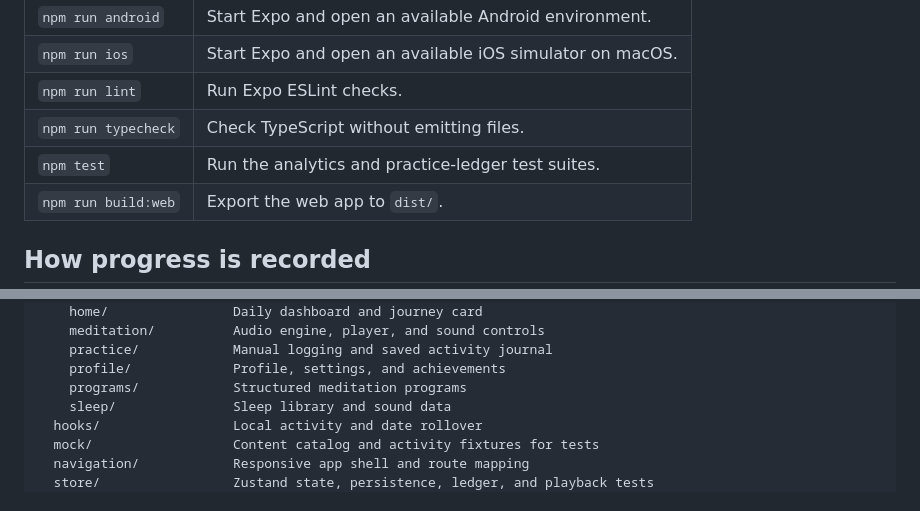
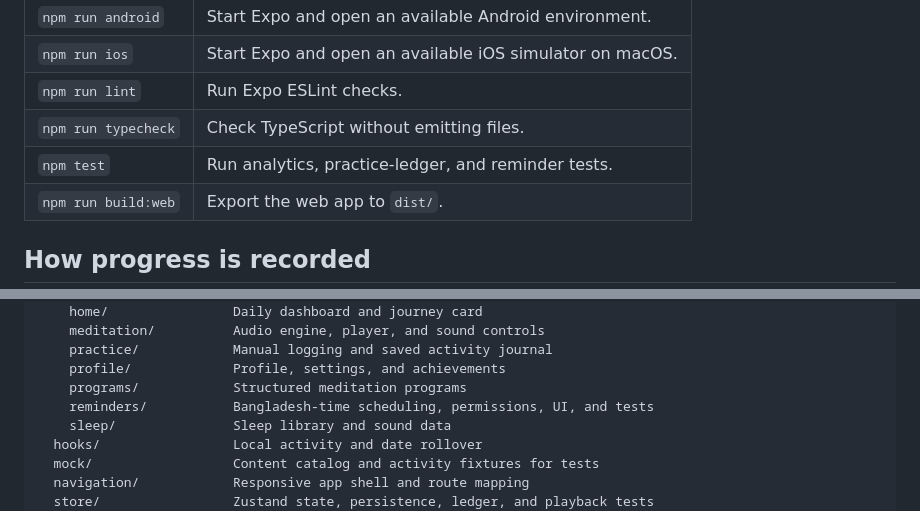
Before and after one commit to masudfcs1/still.-Meditation-Mental-Wellness-ReatNative-App, a Markdown page: README.md, 2 parts joined by grey strips. GitHub-like rendering.

```diff
--- a/README.md
+++ b/README.md
@@ -103,7 +117,7 @@ Use a compatible Expo Go client or a development build for the installed Expo SD
 | `npm run ios` | Start Expo and open an available iOS simulator on macOS. |
 | `npm run lint` | Run Expo ESLint checks. |
 | `npm run typecheck` | Check TypeScript without emitting files. |
-| `npm test` | Run the analytics and practice-ledger test suites. |
+| `npm test` | Run analytics, practice-ledger, and reminder tests. |
 | `npm run build:web` | Export the web app to `dist/`. |
 
 ## How progress is recorded
@@ -152,6 +180,7 @@ src/
     practice/            Manual logging and saved activity journal
     profile/             Profile, settings, and achievements
     programs/            Structured meditation programs
+    reminders/           Bangladesh-time scheduling, permissions, UI, and tests
     sleep/               Sleep library and sound data
   hooks/                 Local activity and date rollover
   mock/                  Content catalog and activity fixtures for tests
```
Also changed, not shown: other parts of README.md (+34 -6 lines), docs/screenshots/breathing-moments-dark.png (added), docs/screenshots/breathing-moments.png (added), docs/screenshots/reminders.png (added), 15 other files.
